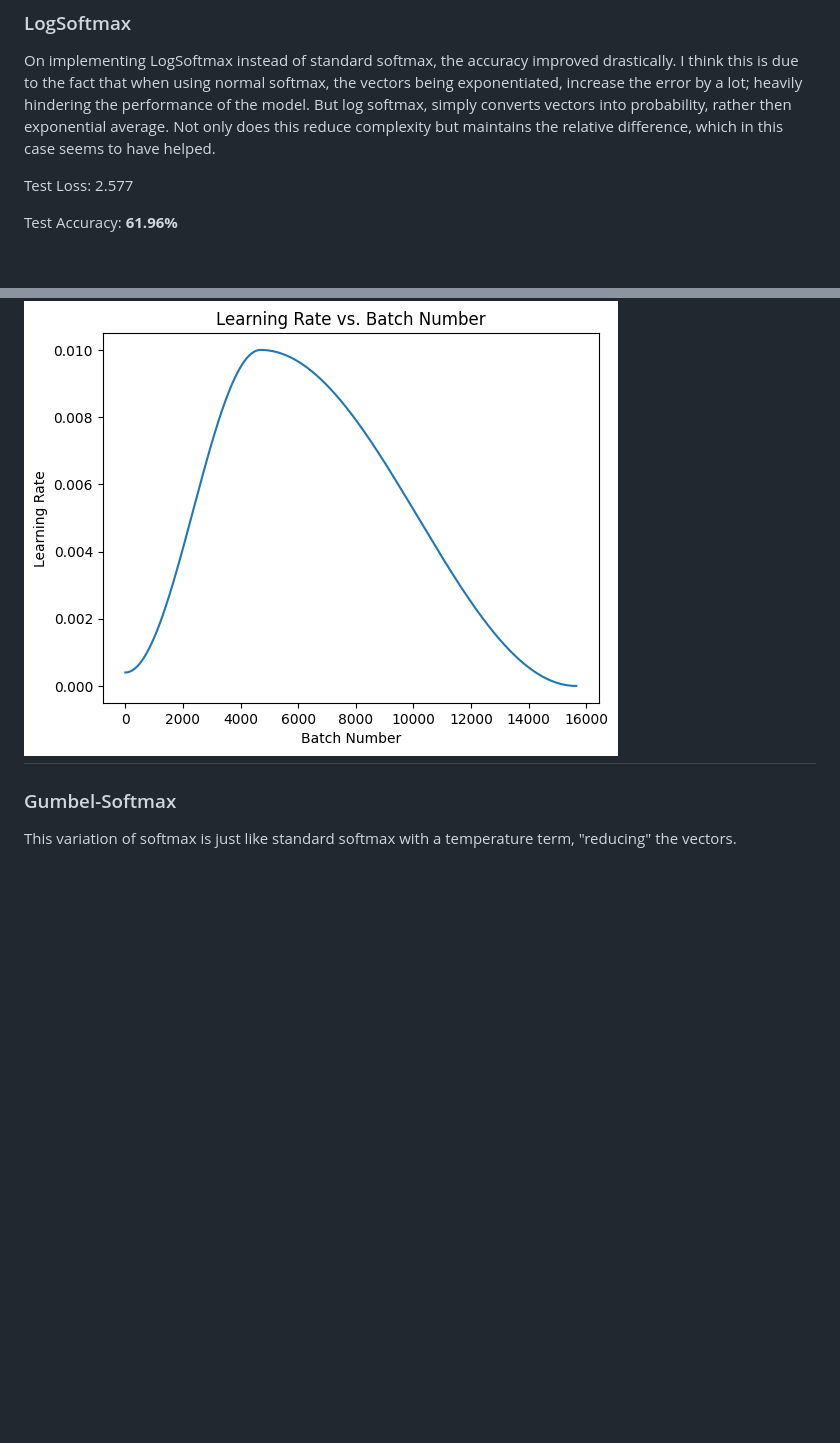
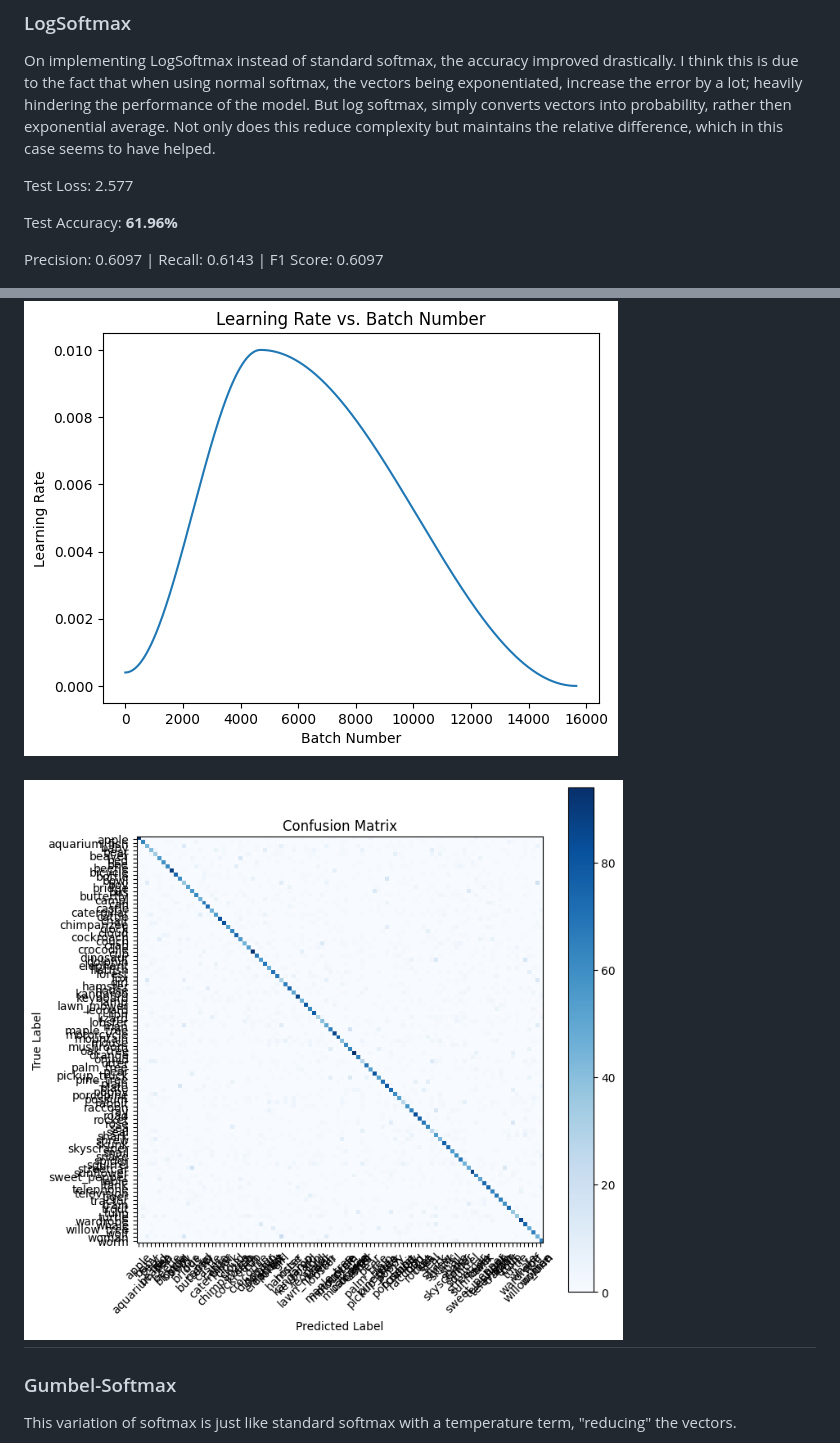
Before and after one commit to vimarsh244/SAiDL-Summer-Assignment-2023, a Markdown page: CoreMLTask - Softmax implementations/README.md, 2 parts joined by grey strips. Drawn GitHub-style; pictures changed too: CoreMLTask - Softmax implementations/assets/models/logsoftmaxv1_confusionmatrix.png (added); blank space fills up the shorter version.

Commit message:
added evaluation matrics also changed notebook folder structure

```diff
--- a/CoreMLTask - Softmax implementations/README.md
+++ b/CoreMLTask - Softmax implementations/README.md
@@ -46,11 +46,16 @@ Test Loss: 2.577
 
 Test Accuracy: **61.96%**
 
+Precision: 0.6097 | Recall: 0.6143 | F1 Score: 0.6097
+
+
 ![](assets/models/logsoftmaxv0-lossepoch.png)
 
 The training and validation loss didn't follow each other which seems to indicate a loss in precision of model, needing further evaluation.
 
 ![](assets/models/logsoftmaxv0-lrbn.png)
+
+![](assets/models/logsoftmaxv1_confusionmatrix.png)
 --
 
 ### Gumbel-Softmax
```
Also changed, not shown: 7 other files.
